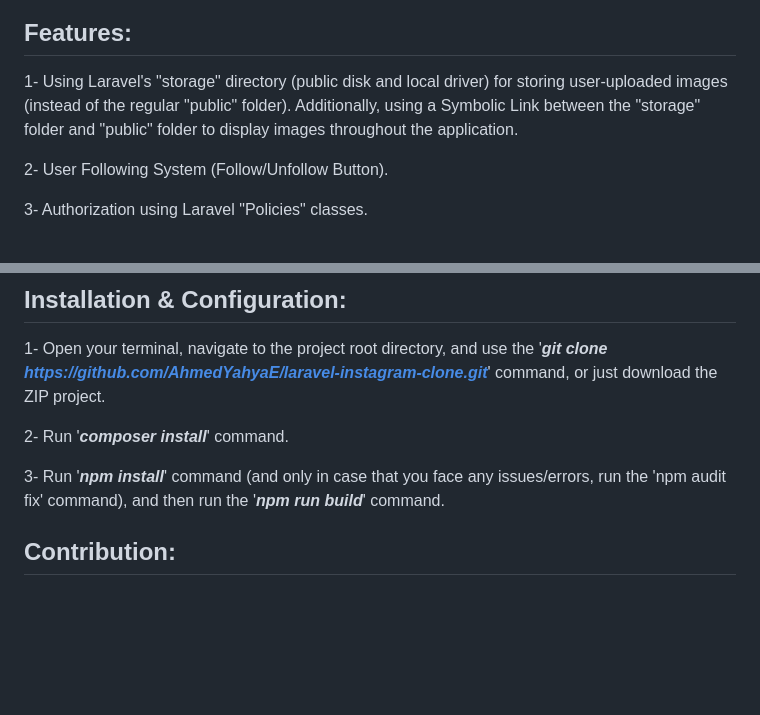
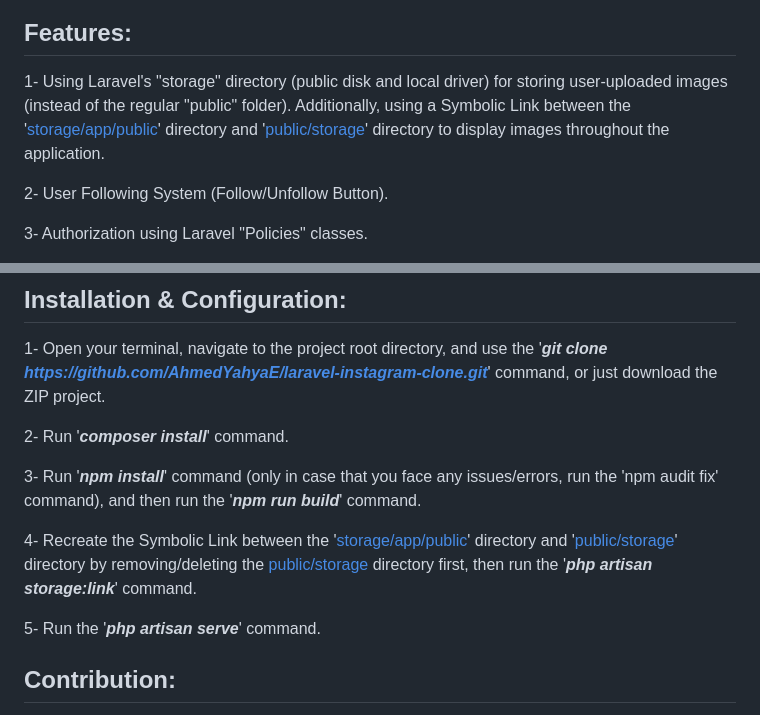
Before and after one commit to AhmedYahyaE/laravel-instagram-clone, a Markdown page: README.md, 2 parts joined by grey strips. Rendered like a GitHub page; blank space fills up the shorter version.

```diff
--- a/README.md
+++ b/README.md
@@ -25,7 +25,7 @@ Frontend technologies used: Bootstrap (responsive/mobile first design), Vue.js,
 ![instagram-clone-add-new-post](https://github.com/AhmedYahyaE/laravel-instagram-clone/assets/118033266/6b597622-44de-488a-97f6-17ac21a2bfbb)
 
 ## Features:
-1- Using Laravel's "storage" directory (public disk and local driver) for storing user-uploaded images (instead of the regular "public" folder). Additionally, using a Symbolic Link between the "storage" folder and "public" folder to display images throughout the application.
+1- Using Laravel's "storage" directory (public disk and local driver) for storing user-uploaded images (instead of the regular "public" folder). Additionally, using a Symbolic Link between the '[storage/app/public](storage/app/public)' directory and '[public/storage](public/storage)' directory to display images throughout the application.
 
 2- User Following System (Follow/Unfollow Button).
 
@@ -62,9 +62,11 @@ All the application routes are defined in the [web.php](/routes/web.php) file.
 
 2- Run '***composer install***' command.
 
-3- Run '***npm install***' command (and only in case that you face any issues/errors, run the 'npm audit fix' command), and then run the '***npm run build***' command.
+3- Run '***npm install***' command (only in case that you face any issues/errors, run the 'npm audit fix' command), and then run the '***npm run build***' command.
 
+4- Recreate the Symbolic Link between the '[storage/app/public](storage/app/public)' directory and '[public/storage](public/storage)' directory by removing/deleting the [public/storage](public/storage) directory first, then run the '***php artisan storage:link***' command.
 
+5- Run the '***php artisan serve***' command.
 
 
 
```
